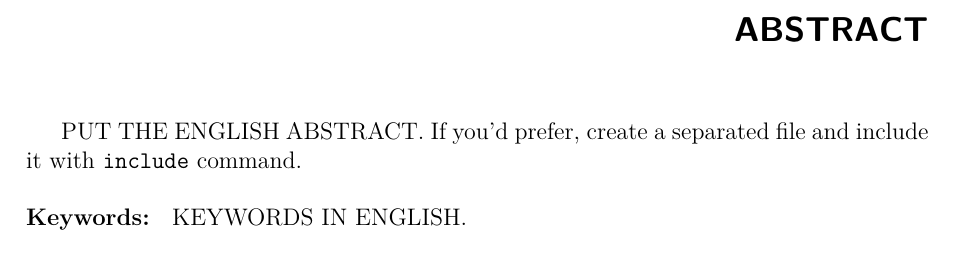
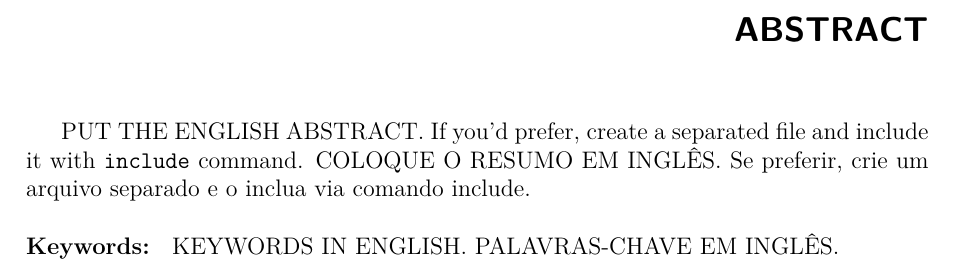
Before and after one commit to PGCOMP-UFBA/pgcomp-ufba-latex, a LaTeX thesis (template-bsc.tex): part of page 11 of 36, cut so that both start at the same text. Compiled offline with pdfLaTeX.

Commit message:
style: add pt-br help text on bsc abstract

```diff
--- a/template-bsc.tex
+++ b/template-bsc.tex
@@ -161,9 +161,11 @@ PALAVRAS-CHAVE.
 \abstract
 
 PUT THE ENGLISH ABSTRACT. If you'd prefer, create a separated file and include it with \texttt{include} command.
+COLOQUE O RESUMO EM INGL\^{E}S. Se preferir, crie um arquivo separado e o inclua via comando include.
 % Palavras-chave do resumo em Ingles
 \begin{keywords}
 KEYWORDS IN ENGLISH.
+PALAVRAS-CHAVE EM INGL\^{E}S.
 \end{keywords}
 \end{otherlanguage*}
 
```
Also changed, not shown: template-bsc.tex (2 more changed lines).
